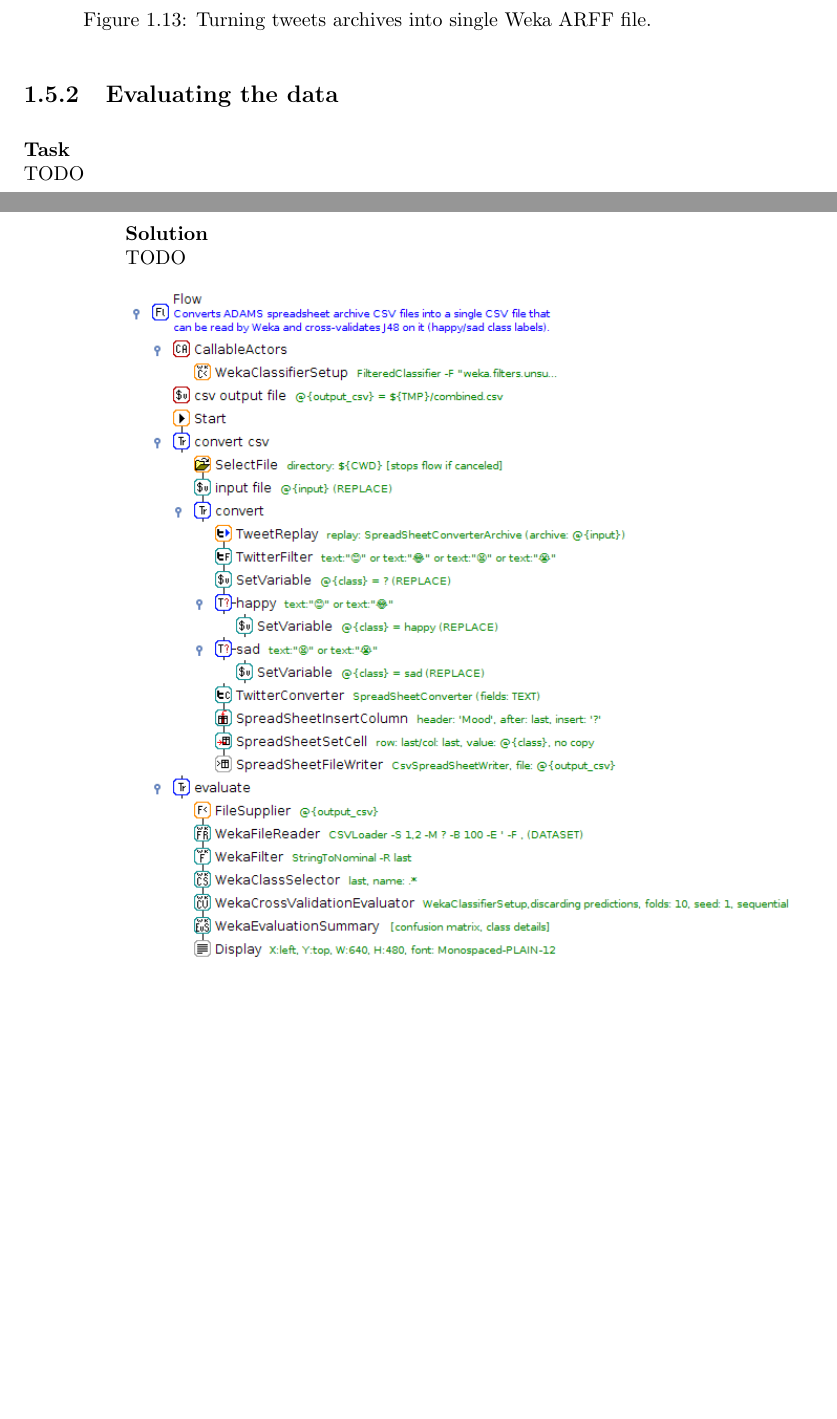
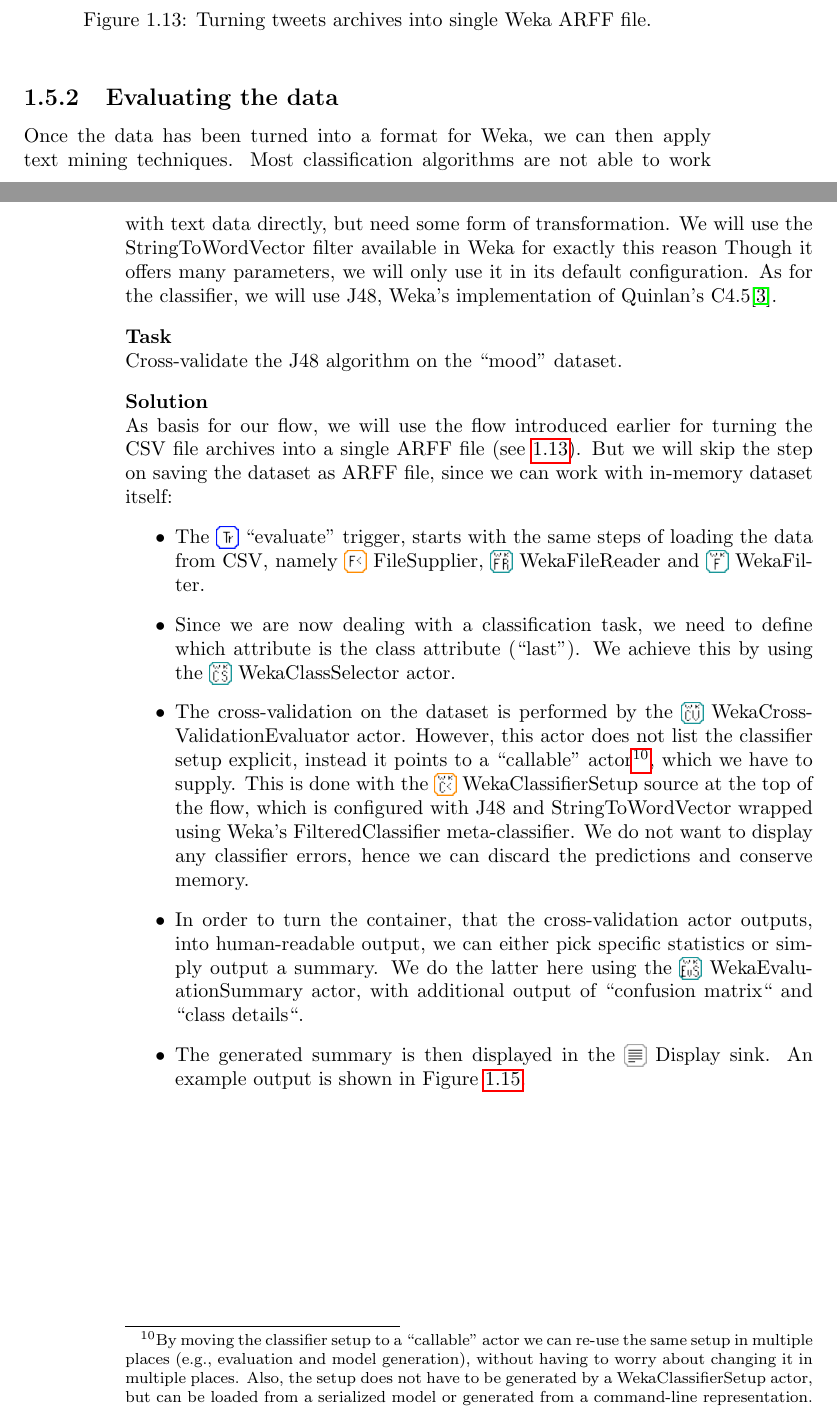
Before and after one commit to fracpete/gama-workflow-book, a LaTeX book (application/application.tex): two parts of pages 15 and 16 of 19, joined at a grey line, cut so that both start at the same text, the shorter picture padded with empty space. Compiled offline with pdfLaTeX.

Commit message:
rough draft of text mining section

```diff
--- a/application/application.tex
+++ b/application/application.tex
@@ -350,12 +350,25 @@ The second flow, depicted in Figure \ref{csv_archive_to_arff-flow}, creates a si
 \end{figure}
 
 \subsection{Evaluating the data}
+Once the data has been turned into a format for Weka, we can then apply text mining techniques. Most classification algorithms are not able to work with text data directly, but need some form of transformation. We will use the StringToWordVector filter available in Weka for exactly this reason Though it offers many parameters, we will only use it in its default configuration. As for the classifier, we will use J48, Weka's implementation of Quinlan's C4.5\cite{c45}.
 
 \heading{Task}
-TODO
+Cross-validate the J48 algorithm on the ``mood'' dataset.
 
 \heading{Solution}
-TODO
+As basis for our flow, we will use the flow introduced earlier for turning the CSV file archives into a single ARFF file (see \ref{csv_archive_to_arff-flow}). But we will skip the step on saving the dataset as ARFF file, since we can work with in-memory dataset itself:
+\begin{itemize}
+  \item The \icon{Trigger}~``evaluate'' trigger, starts with the same steps of loading the data from CSV, namely \icon{FileSupplier}~FileSupplier, \icon{WekaFileReader}~WekaFileReader and \icon{WekaFilter}~WekaFilter.
+
+  \item Since we are now dealing with a classification task, we need to define which attribute is the class attribute (``last''). We achieve this by using the \icon{WekaClassSelector}~WekaClassSelector actor.
+
+  \item The cross-validation on the dataset is performed by the \icon{WekaCrossValidationEvaluator}~WekaCrossValidationEvaluator actor. However, this actor does not list the classifier setup explicit, instead it points to a ``callable'' actor\footnote{By moving the classifier setup to a ``callable'' actor we can re-use the same setup in multiple places (e.g., evaluation and model generation), without having to worry about changing it in multiple places. Also, the setup does not have to be generated by a WekaClassifierSetup actor, but can be loaded from a serialized model or generated from a command-line representation.}, which we have to supply. This is done with the \icon{WekaClassifierSetup}~WekaClassifierSetup source at the top of the flow, which is configured with J48 and StringToWordVector wrapped using Weka's FilteredClassifier meta-classifier. We do not want to display any classifier errors, hence we can discard the predictions and conserve memory.
+
+  \item In order to turn the container, that the cross-validation actor outputs, into human-readable output, we can either pick specific statistics or simply output a summary. We do the latter here using the \icon{WekaEvaluationSummary}~WekaEvaluationSummary actor, with additional output of ``confusion matrix`` and ``class details``.
+
+  \item The generated summary is then displayed in the \icon{Display}~Display sink. An example output is shown in Figure \ref{crossvalidate_csv_archive-output}.
+\end{itemize}
+
 
 \begin{figure}[htb]
   \centering
```
Also changed, not shown: application/images/WekaClassSelector.png (added), application/images/WekaClassifierSetup.png (added), application/images/WekaCrossValidationEvaluator.png (added), application/images/WekaEvaluationSummary.png (added), application/application.tex (6 more changed lines).
